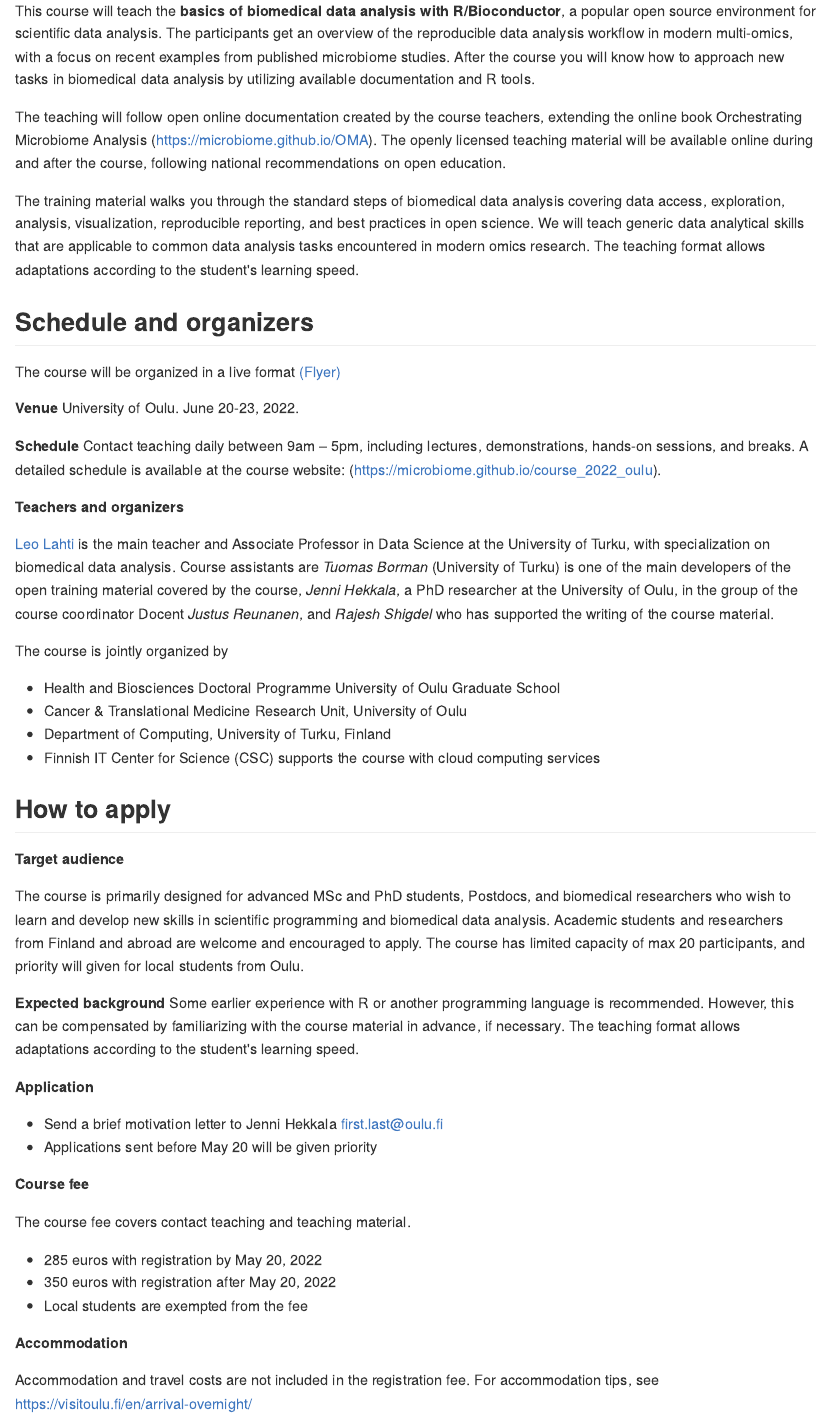
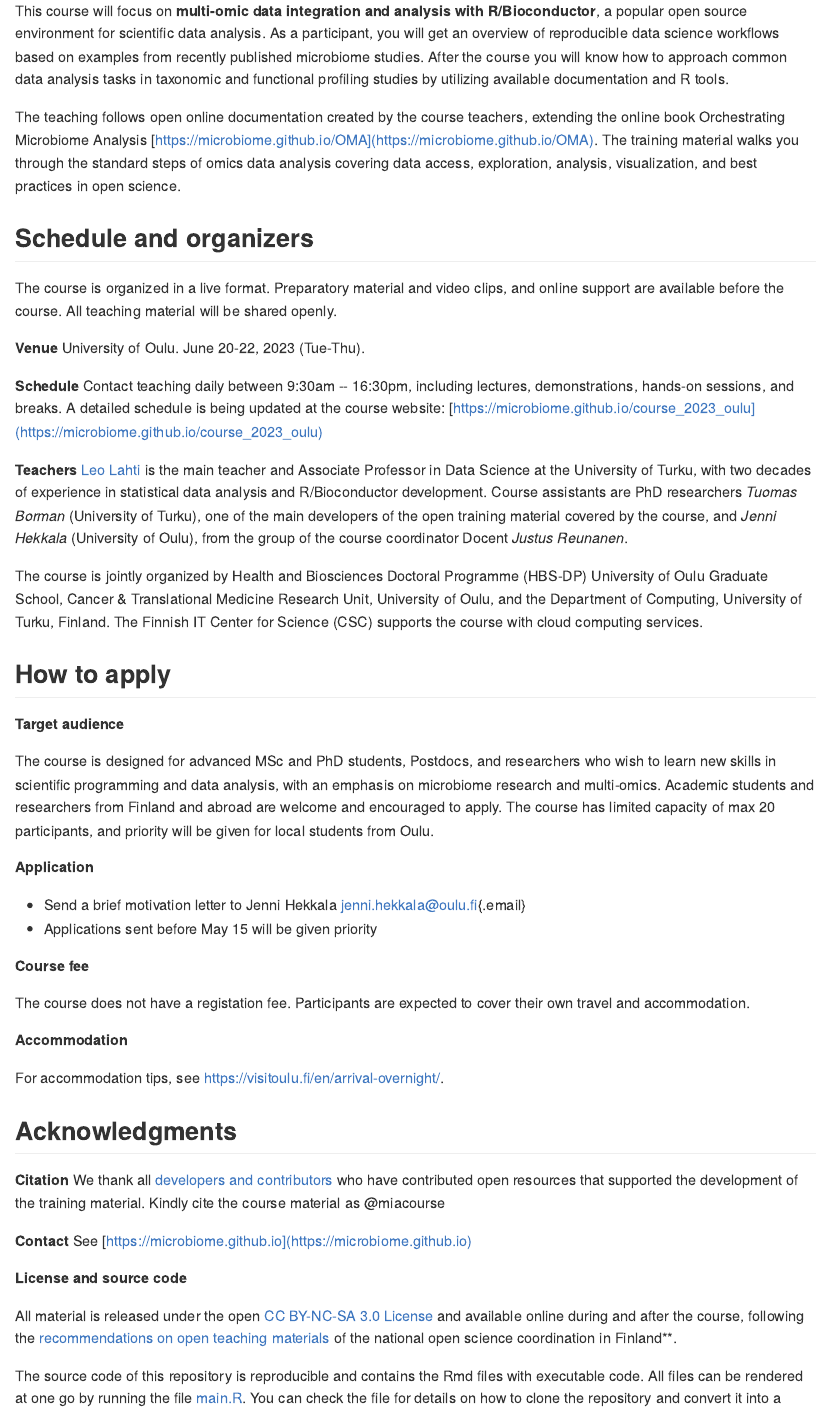
Before and after one commit to microbiome/course_2024_oulu, an R Markdown document (index.Rmd): the page in a window 1100 px wide, from 180 px down. The pictures show the output file docs/index.md that the author committed with the source, drawn offline in the style of GitHub.

Commit message:
simplified website

```diff
--- a/_bookdown.yml
+++ b/_bookdown.yml
@@ -1,4 +1,4 @@
-book_filename: oulu2022_material
+book_filename: oulu2023_material
 pagetitle: "Multi-omic data science with R/Bioconductor"
 delete_merged_file: true
 new_session: true
--- a/index.Rmd
+++ b/index.Rmd
@@ -7,7 +7,7 @@ documentclass: book
 bibliography: [packages.bib]
 biblio-style: apalike
 link-citations: yes
-github-repo: microbiome/course_2022_oulu
+github-repo: microbiome/course_2023_oulu
 description: "Course material"
 output:
   bookdown::gitbook
@@ -28,91 +28,40 @@ geometry:
 
 ## Contents and learning goals
 
-This course will teach the **basics of biomedical data analysis with
-R/Bioconductor**, a popular open source environment for scientific
-data analysis. The participants get an overview of the reproducible
-data analysis workflow in modern multi-omics, with a focus on recent
-examples from published microbiome studies. After the course you will
-know how to approach new tasks in biomedical data analysis by
-utilizing available documentation and R tools.
+This course will focus on **multi-omic data integration and analysis with R/Bioconductor**, a popular open source environment for scientific data analysis. As a participant, you will get an overview of reproducible data science workflows based on examples from recently published microbiome studies. After the course you will know how to approach common data analysis tasks in taxonomic and functional profiling studies by utilizing available documentation and R tools.
 
-The teaching will follow open online documentation created by the
-course teachers, extending the online book Orchestrating Microbiome
-Analysis (https://microbiome.github.io/OMA). The openly licensed
-teaching material will be available online during and after the
-course, following national recommendations on open education.
-
-The training material walks you through the standard steps of
-biomedical data analysis covering data access, exploration, analysis,
-visualization, reproducible reporting, and best practices in open
-science.  We will teach generic data analytical skills that are
-applicable to common data analysis tasks encountered in modern omics
-research. The teaching format allows adaptations according to the
-student's learning speed.
-
+The teaching follows open online documentation created by the course teachers, extending the online book Orchestrating Microbiome Analysis [https://microbiome.github.io/OMA](https://microbiome.github.io/OMA). The training material walks you through the standard steps of omics data analysis covering data access, exploration, analysis, visualization, and best practices in open science.
 
 ## Schedule and organizers
 
-The course will be organized in a live format <a href="https://github.com/microbiome/course_2022_oulu/raw/main/flyer.pdf">(Flyer)</a>
+The course is organized in a live format. Preparatory material and video clips, and online support are available before the course. All teaching material will be shared openly.
 
-**Venue** University of Oulu. June 20-23, 2022.
+**Venue** University of Oulu. June 20-22, 2023 (Tue-Thu).
 
-**Schedule** Contact teaching daily between 9am – 5pm, including
-  lectures, demonstrations, hands-on sessions, and breaks. A
-  detailed schedule is available at the course website:
-  (https://microbiome.github.io/course_2022_oulu).
+**Schedule** Contact teaching daily between 9:30am -- 16:30pm, including lectures, demonstrations, hands-on sessions, and breaks. A detailed schedule is being updated at the course website: [https://microbiome.github.io/course_2023_oulu](https://microbiome.github.io/course_2023_oulu)
 
-**Teachers and organizers**
+**Teachers** [Leo Lahti](https://datascience.utu.fi) is the main teacher and Associate Professor in Data Science at the University of Turku, with two decades of experience in statistical data analysis and R/Bioconductor development. Course assistants are PhD researchers *Tuomas Borman* (University of Turku), one of the main developers of the open training material covered by the course, and *Jenni Hekkala* (University of Oulu), from the group of the course coordinator Docent *Justus Reunanen*.
 
-[Leo Lahti](https://datascience.utu.fi) is the main teacher and Associate Professor in Data Science at the University of Turku, with specialization on biomedical data analysis. Course assistants are _Tuomas Borman_ (University of Turku) is one of the main developers of the open training material covered by the course, _Jenni Hekkala_, a PhD researcher at the University of Oulu, in the group of the course coordinator Docent _Justus Reunanen_, and _Rajesh Shigdel_ who has supported the writing of the course material.
-
-The course is jointly organized by
-
-- Health and Biosciences Doctoral Programme University of Oulu Graduate School
-- Cancer & Translational Medicine Research Unit, University of Oulu
-- Department of Computing, University of Turku, Finland
-- Finnish IT Center for Science (CSC) supports the course with cloud
-  computing services
-
+The course is jointly organized by Health and Biosciences Doctoral Programme (HBS-DP) University of Oulu Graduate School, Cancer & Translational Medicine Research Unit, University of Oulu, and the Department of Computing, University of Turku, Finland. The Finnish IT Center for Science (CSC) supports the course with cloud computing services.
 
 ## How to apply
 
 **Target audience**
 
-The course is primarily designed for advanced MSc and PhD students,
-Postdocs, and biomedical researchers who wish to learn and develop new skills in
-scientific programming and biomedical data analysis. Academic students
-and researchers from Finland and abroad are welcome and encouraged to
-apply. The course has limited capacity of max 20 participants, and
-priority will given for local students from Oulu.
-
-**Expected background** Some earlier experience with R or another
-  programming language is recommended. However, this can be
-  compensated by familiarizing with the course material in advance, if
-  necessary. The teaching format allows adaptations according to the
-  student's learning speed.
+The course is designed for advanced MSc and PhD students, Postdocs, and researchers who wish to learn new skills in scientific programming and data analysis, with an emphasis on microbiome research and multi-omics. Academic students and researchers from Finland and abroad are welcome and encouraged to apply. The course has limited capacity of max 20 participants, and priority will be given for local students from Oulu.
 
 **Application**
 
-  * Send a brief motivation letter to Jenni Hekkala <first.last@oulu.fi>
-  * Applications sent before May 20 will be given priority
-
+-   Send a brief motivation letter to Jenni Hekkala [jenni.hekkala\@oulu.fi](mailto:jenni.hekkala@oulu.fi){.email}
+-   Applications sent before May 15 will be given priority
 
 **Course fee**
 
-The course fee covers contact teaching and teaching material.
-
-  * 285 euros with registration by May 20, 2022
-  * 350 euros with registration after May 20, 2022
-  * Local students are exempted from the fee
-
+The course does not have a registation fee. Participants are expected to cover their own travel and accommodation.
 
 **Accommodation**
 
-Accommodation and travel costs are not included in the registration fee. For
-accommodation tips, see https://visitoulu.fi/en/arrival-overnight/
-
-
+For accommodation tips, see <https://visitoulu.fi/en/arrival-overnight/>.
 
 
 ## Acknowledgments
--- a/packages.bib
+++ b/packages.bib
@@ -1,7 +1,7 @@
 @Manual{miacourse,
   title =	 {Multi-omic data science with R/Bioconductor},
   author =	 {{Tuomas Borman} and {Leo Lahti}},
-  year =	 2022,
+  year =	 2023,
   url =		 {microbiome.github.io}
 }
 
@@ -19,8 +19,8 @@
                   Summer School.},
   author =	 {Tuomas Borman and Jenni Hekkala and Justus Reunanen
                   and Leo Lahti},
-  year =	 2022,
-  url =		 {microbiome.github.io/course_2022_oulu}
+  year =	 2023,
+  url =		 {microbiome.github.io/course_2023_oulu}
 }
 
 @Manual{R-ANCOMBC,
```
Also changed, not shown: 04-material.Rmd (+3 -3 lines), example_solutions.Rmd (+2 -2 lines), README.md, docs/04-material.md, docs/index.md, docs/search_index.json, _bookdown.yml (12 more changed lines), index.Rmd (6 more changed lines), packages.bib (2 more changed lines), 8 other files.
